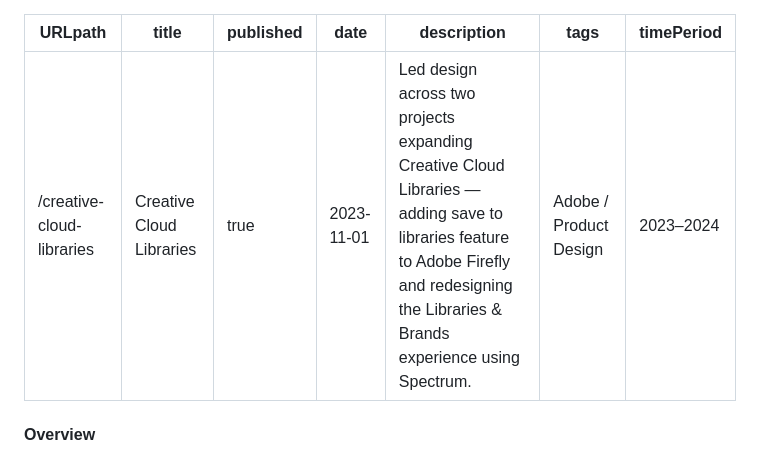
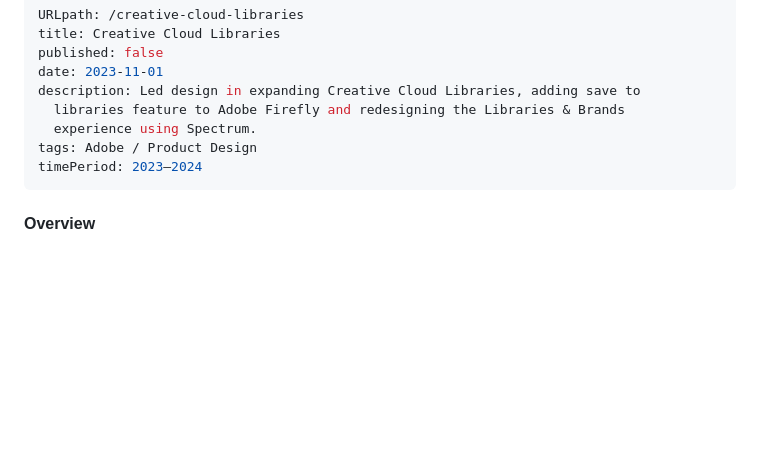
Before and after one commit to JacobDFrank/jacobdfrank, a Markdown page: src/projects/creative-cloud-libraries.md, the part around the change. Rendered like a GitHub page; blank space fills up the shorter version.

Commit message:
Update Project “creative-cloud-libraries”

```diff
--- a/src/projects/creative-cloud-libraries.md
+++ b/src/projects/creative-cloud-libraries.md
@@ -1,11 +1,13 @@
 ---
 URLpath: /creative-cloud-libraries
 title: Creative Cloud Libraries
-published: true
-date: '2023-11-01'
-description: Led design across two projects expanding Creative Cloud Libraries — adding save to libraries feature to Adobe Firefly and redesigning the Libraries & Brands experience using Spectrum.
+published: false
+date: 2023-11-01
+description: Led design in expanding Creative Cloud Libraries, adding save to
+  libraries feature to Adobe Firefly and redesigning the Libraries & Brands
+  experience using Spectrum.
 tags: Adobe / Product Design
-timePeriod: '2023–2024'
+timePeriod: 2023–2024
 ---
 
 <div class="cs-nav-anchor" id="overview" data-label="Overview"></div>
```
